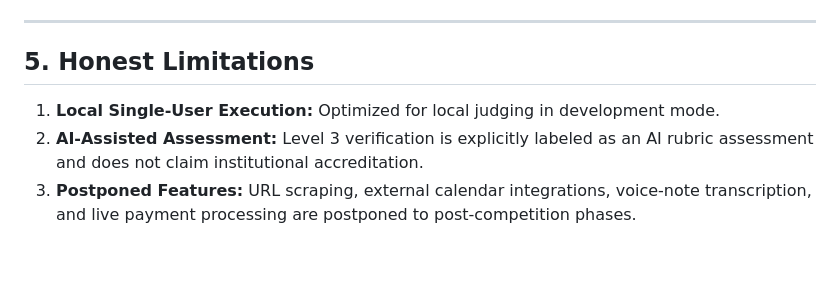
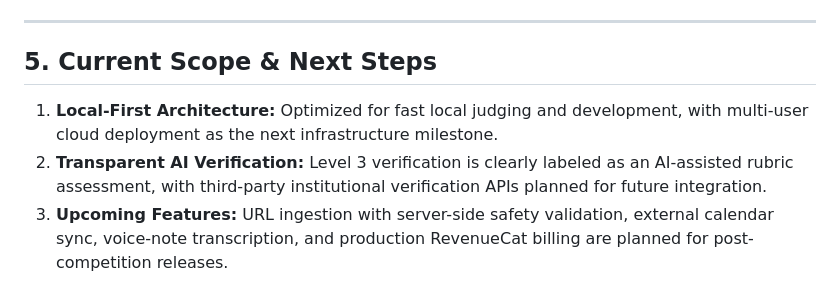
Before and after one commit to rashidriyadh714-dev/Hackathon_Competeion, a Markdown page: docs/submission.md, the part around the change. GitHub-like rendering; blank space fills up the shorter version.

```diff
--- a/docs/submission.md
+++ b/docs/submission.md
@@ -72,8 +72,8 @@ Generic AI tools hallucinate dates and produce disjointed todo lists without gro
 
 ---
 
-## 5. Honest Limitations
+## 5. Current Scope & Next Steps
 
-1. **Local Single-User Execution:** Optimized for local judging in development mode.
-2. **AI-Assisted Assessment:** Level 3 verification is explicitly labeled as an AI rubric assessment and does not claim institutional accreditation.
-3. **Postponed Features:** URL scraping, external calendar integrations, voice-note transcription, and live payment processing are postponed to post-competition phases.
+1. **Local-First Architecture:** Optimized for fast local judging and development, with multi-user cloud deployment as the next infrastructure milestone.
+2. **Transparent AI Verification:** Level 3 verification is clearly labeled as an AI-assisted rubric assessment, with third-party institutional verification APIs planned for future integration.
+3. **Upcoming Features:** URL ingestion with server-side safety validation, external calendar sync, voice-note transcription, and production RevenueCat billing are planned for post-competition releases.
```
Also changed, not shown: README.md (+14 -11 lines).
